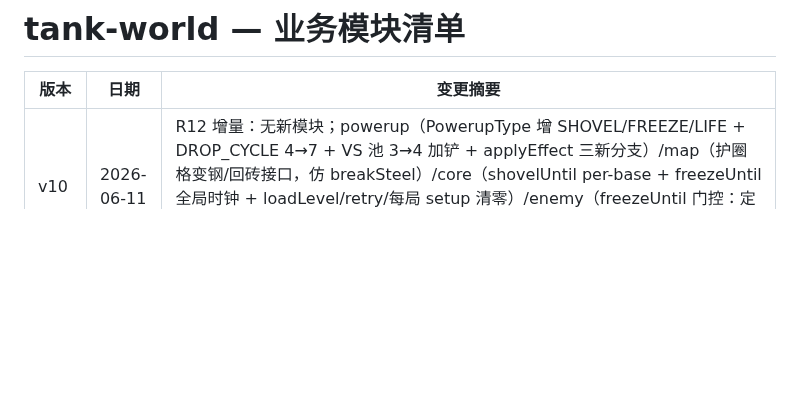
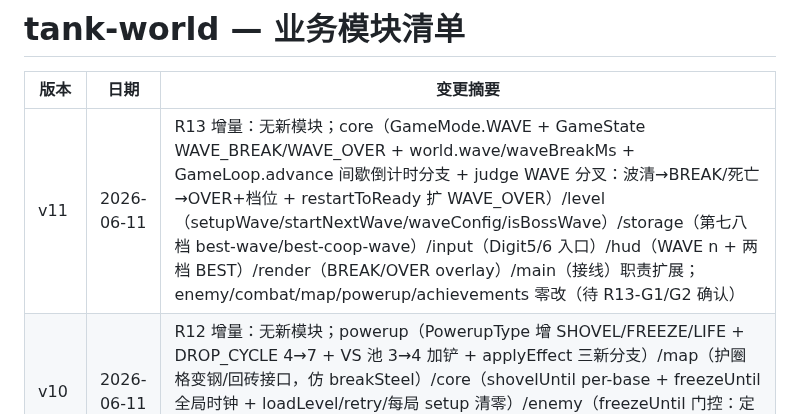
Before and after one commit to Corray/tank-world, a Markdown page: docs/spec/modules.md, the part around the change. GitHub-like rendering; blank space fills up the shorter version.

```diff
--- a/docs/spec/modules.md
+++ b/docs/spec/modules.md
@@ -2,6 +2,7 @@
 
 | 版本 | 日期 | 变更摘要 |
 |------|------|---------|
+| v11 | 2026-06-11 | R13 增量：无新模块；core（GameMode.WAVE + GameState WAVE_BREAK/WAVE_OVER + world.wave/waveBreakMs + GameLoop.advance 间歇倒计时分支 + judge WAVE 分叉：波清→BREAK/死亡→OVER+档位 + restartToReady 扩 WAVE_OVER）/level（setupWave/startNextWave/waveConfig/isBossWave）/storage（第七八档 best-wave/best-coop-wave）/input（Digit5/6 入口）/hud（WAVE n + 两档 BEST）/render（BREAK/OVER overlay）/main（接线）职责扩展；enemy/combat/map/powerup/achievements 零改（待 R13-G1/G2 确认） |
 | v10 | 2026-06-11 | R12 增量：无新模块；powerup（PowerupType 增 SHOVEL/FREEZE/LIFE + DROP_CYCLE 4→7 + VS 池 3→4 加铲 + applyEffect 三新分支）/map（护圈格变钢/回砖接口，仿 breakSteel）/core（shovelUntil per-base + freezeUntil 全局时钟 + loadLevel/retry/每局 setup 清零）/enemy（freezeUntil 门控：定身不移动不射击，含 Boss 与窗口内新出生）/player（lives+1）/render（三新道具图标）职责扩展；hud 命数显示零改（待 R12-G1/G2 确认） |
 | v9 | 2026-06-09 | R11 增量：无新模块；enemy（EnemyType.BOSS + 阶段狂暴 AI：常态单发/狂暴三向弹幕+加速 + ENEMY_HP/SCORE 加 BOSS）/level（isBossLevel + loadLevel 注入 BOSS 到 spawnSequence 末位）/render（Boss HP 条 + COLOR.enemy 加 BOSS 穷举项）职责扩展；死亡即清场复用 fieldClear，零新胜负逻辑（待 R11-G1/G2 确认） |
 | v8 | 2026-06-09 | R10 增量：无新模块；core（PlayerTank.level 字段 + 重置点矩阵：createPlayer/damagePlayer/retryLevel/setupVersus=L1，loadLevel 持久）/powerup（PowerupType.STAR + applyEffect 升级 + STAR 入掉落循环/VS 中立）/combat（firePlayerBullet level→弹速+cap、C2 L4 破钢门控）/map（breakSteel）/player（damagePlayer 死亡回 L1）/hud（LV 显示）/render（升级视觉 P1）职责扩展（待 R10-G1/G2 确认） |
```
Also changed, not shown: docs/prd/2026-06-11-R13-proposal.md (added, +80 -0 lines), docs/spec/consensus.md (+23 -0 lines).
